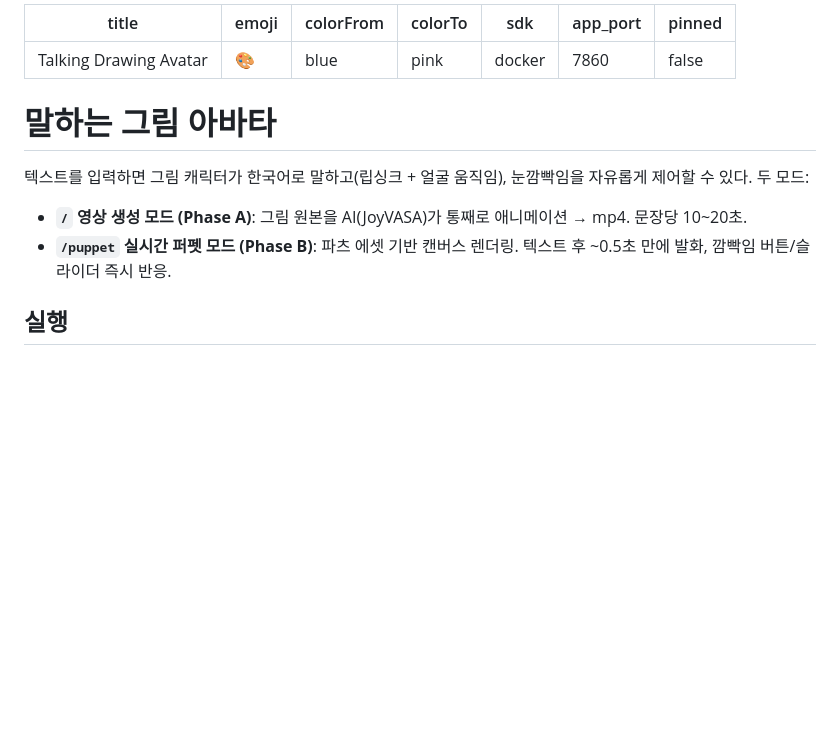
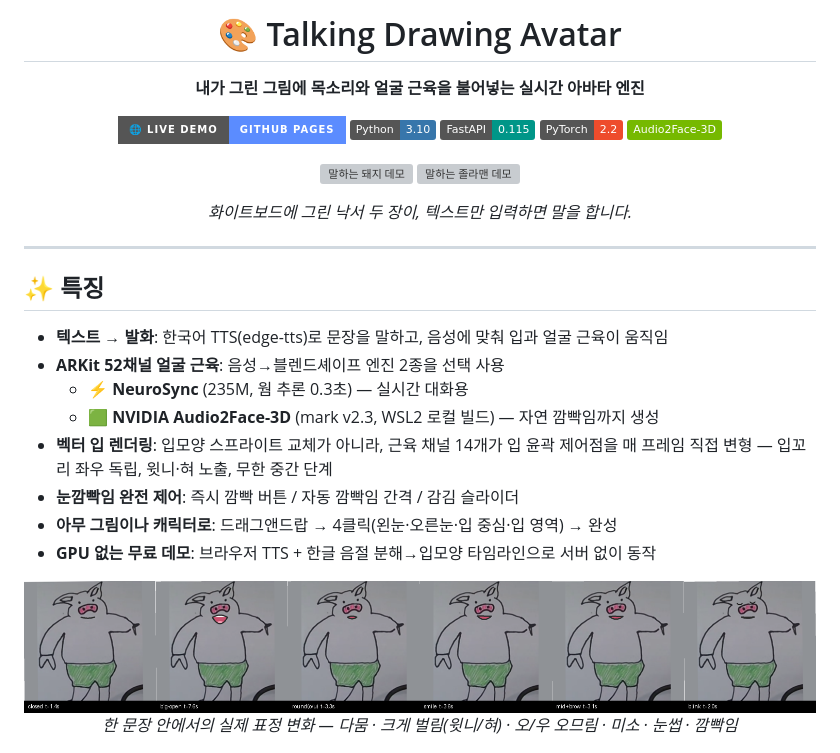
Before and after one commit to ingon1026/talking-drawing-avatar, a Markdown page: README.md, the part around one of its changes. GitHub-like rendering; pictures changed too: docs/assets/expressions_pig.png (added); badges without logos; blank space fills up the shorter version; grey boxes are pictures that could not be loaded.

```diff
--- a/README.md
+++ b/README.md
@@ -1,19 +1,37 @@
----
-title: Talking Drawing Avatar
-emoji: 🎨
-colorFrom: blue
-colorTo: pink
-sdk: docker
-app_port: 7860
-pinned: false
+<div align="center">
+
+# 🎨 Talking Drawing Avatar
+
+**내가 그린 그림에 목소리와 얼굴 근육을 불어넣는 실시간 아바타 엔진**
+
+[![Live Demo](https://img.shields.io/badge/🌐_Live_Demo-GitHub_Pages-5b8cff?style=for-the-badge)](https://ingon1026.github.io/talking-drawing-avatar/)
+[![Python](https://img.shields.io/badge/Python-3.10-3776AB?logo=python&logoColor=white)](https://www.python.org/)
+[![FastAPI](https://img.shields.io/badge/FastAPI-0.115-009688?logo=fastapi&logoColor=white)](https://fastapi.tiangolo.com/)
+[![PyTorch](https://img.shields.io/badge/PyTorch-2.2-EE4C2C?logo=pytorch&logoColor=white)](https://pytorch.org/)
+[![NVIDIA](https://img.shields.io/badge/Audio2Face--3D-76B900?logo=nvidia&logoColor=white)](https://github.com/NVIDIA/Audio2Face-3D)
+
+<img src="docs/assets/demo_pig.gif" width="300" alt="말하는 돼지 데모"> <img src="docs/assets/demo_stick.gif" width="300" alt="말하는 졸라맨 데모">
+
+*화이트보드에 그린 낙서 두 장이, 텍스트만 입력하면 말을 합니다.*
+
+</div>
+
 ---
 
-# 말하는 그림 아바타
+## ✨ 특징
 
-텍스트를 입력하면 그림 캐릭터가 한국어로 말하고(립싱크 + 얼굴 움직임), 눈깜빡임을 자유롭게 제어할 수 있다. 두 모드:
+- **텍스트 → 발화**: 한국어 TTS(edge-tts)로 문장을 말하고, 음성에 맞춰 입과 얼굴 근육이 움직임
+- **ARKit 52채널 얼굴 근육**: 음성→블렌드셰이프 엔진 2종을 선택 사용
+  - ⚡ **NeuroSync** (235M, 웜 추론 0.3초) — 실시간 대화용
+  - 🟩 **NVIDIA Audio2Face-3D** (mark v2.3, WSL2 로컬 빌드) — 자연 깜빡임까지 생성
+- **벡터 입 렌더링**: 입모양 스프라이트 교체가 아니라, 근육 채널 14개가 입 윤곽 제어점을 매 프레임 직접 변형 — 입꼬리 좌우 독립, 윗니·혀 노출, 무한 중간 단계
+- **눈깜빡임 완전 제어**: 즉시 깜빡 버튼 / 자동 깜빡임 간격 / 감김 슬라이더
+- **아무 그림이나 캐릭터로**: 드래그앤드랍 → 4클릭(왼눈·오른눈·입 중심·입 영역) → 완성
+- **GPU 없는 무료 데모**: 브라우저 TTS + 한글 음절 분해→입모양 타임라인으로 서버 없이 동작
 
-- **`/` 영상 생성 모드 (Phase A)**: 그림 원본을 AI(JoyVASA)가 통째로 애니메이션 → mp4. 문장당 10~20초.
-- **`/puppet` 실시간 퍼펫 모드 (Phase B)**: 파츠 에셋 기반 캔버스 렌더링. 텍스트 후 ~0.5초 만에 발화, 깜빡임 버튼/슬라이더 즉시 반응.
+<div align="center">
+<img src="docs/assets/expressions_pig.png" width="100%" alt="표정 변화">
 
-## 실행
+*한 문장 안에서의 실제 표정 변화 — 다뭄 · 크게 벌림(윗니/혀) · 오/우 오므림 · 미소 · 눈썹 · 깜빡임*
+</div>
 
```
Also changed, not shown: other parts of README.md (+57 -39 lines), 2 other files.
